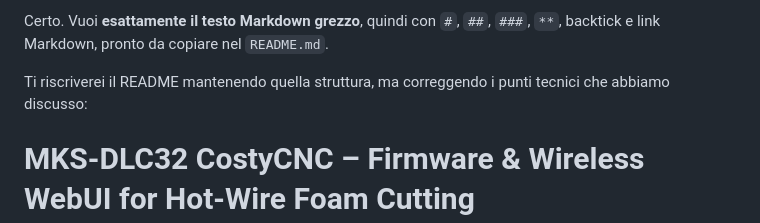
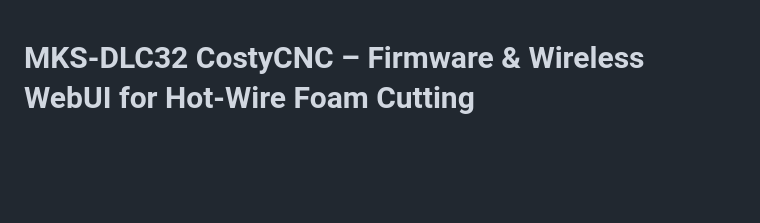
Before and after one commit to costycnc/mks-dlc32-costycnc, a Markdown page: README.md, the part around the change. Rendered like a GitHub page; blank space fills up the shorter version.

Commit message:
Update README to focus on project description
Removed initial instructions and retained project description.

```diff
--- a/README.md
+++ b/README.md
@@ -1,7 +1,3 @@
-Certo. Vuoi **esattamente il testo Markdown grezzo**, quindi con `#`, `##`, `###`, `**`, backtick e link Markdown, pronto da copiare nel `README.md`.
-
-Ti riscriverei il README mantenendo quella struttura, ma correggendo i punti tecnici che abbiamo discusso:
-
 # MKS-DLC32 CostyCNC – Firmware & Wireless WebUI for Hot-Wire Foam Cutting
 
 Custom compiled firmware binaries (`.bin`) and embedded WebUI components for the **Makerbase MKS-DLC32 (ESP32)** controller, adapted by **CostyCNC** for low-cost CNC hot-wire foam cutting.
```
